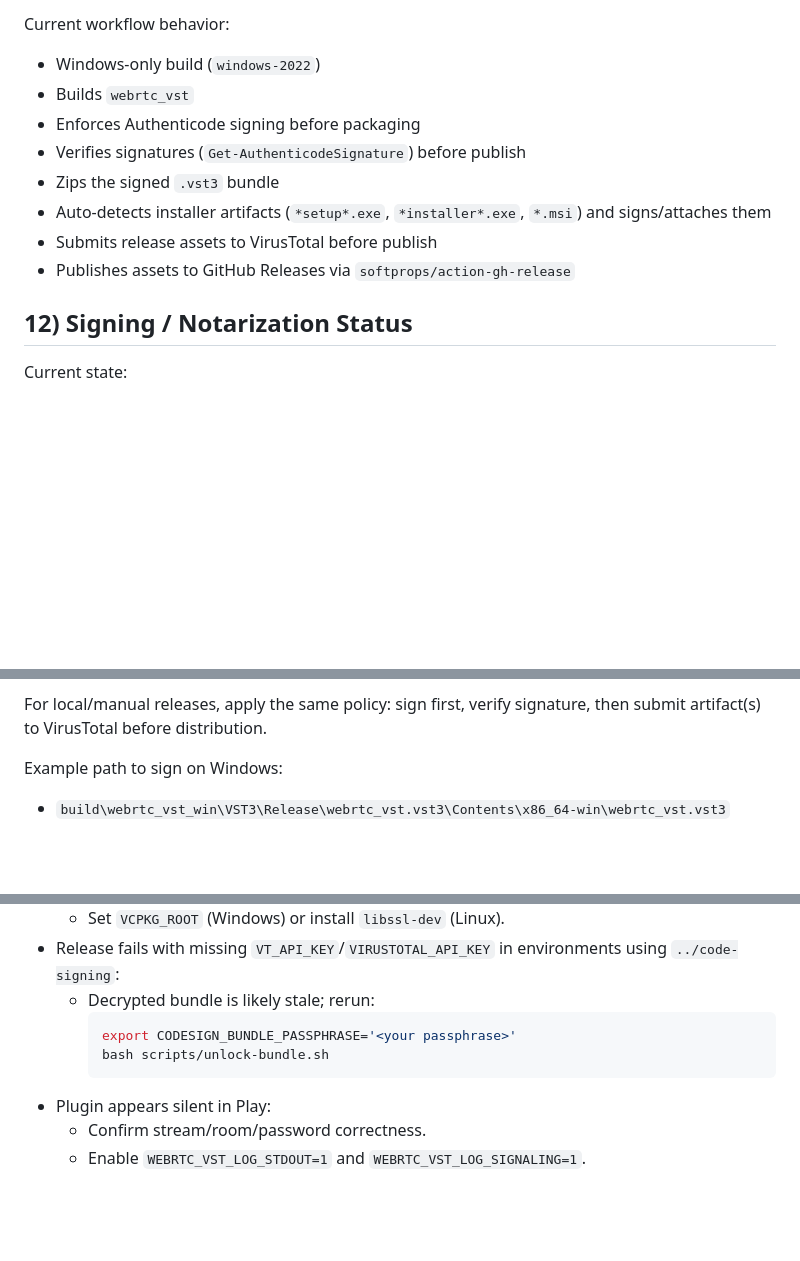
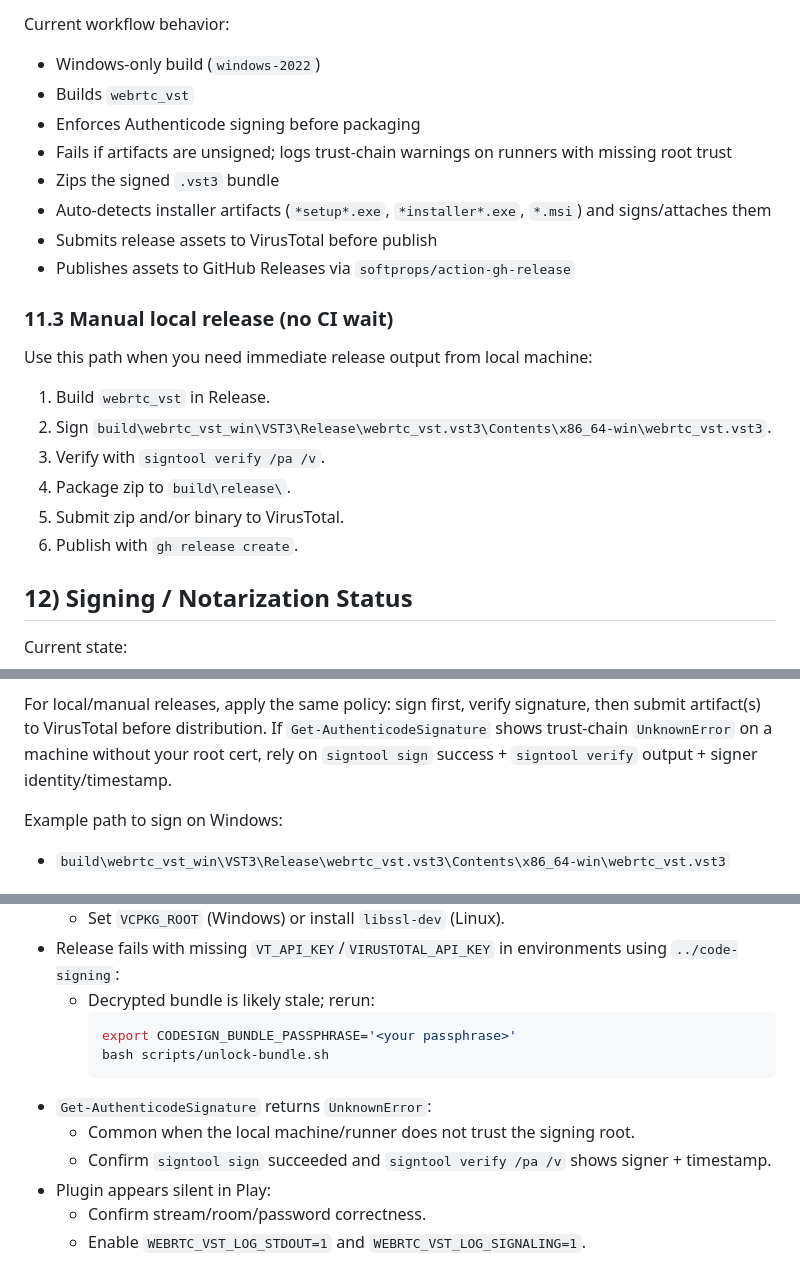
Before and after one commit to steveseguin/Ninja-VST3-Plugin, a Markdown page: AGENTS.md, 3 parts joined by grey strips. Drawn GitHub-style; blank space fills up the shorter version.

````diff
--- a/AGENTS.md
+++ b/AGENTS.md
@@ -292,11 +292,22 @@ Current workflow behavior:
 - Windows-only build (`windows-2022`)
 - Builds `webrtc_vst`
 - Enforces Authenticode signing before packaging
-- Verifies signatures (`Get-AuthenticodeSignature`) before publish
+- Fails if artifacts are unsigned; logs trust-chain warnings on runners with missing root trust
 - Zips the signed `.vst3` bundle
 - Auto-detects installer artifacts (`*setup*.exe`, `*installer*.exe`, `*.msi`) and signs/attaches them
 - Submits release assets to VirusTotal before publish
 - Publishes assets to GitHub Releases via `softprops/action-gh-release`
+
+### 11.3 Manual local release (no CI wait)
+
+Use this path when you need immediate release output from local machine:
+
+1. Build `webrtc_vst` in Release.
+2. Sign `build\webrtc_vst_win\VST3\Release\webrtc_vst.vst3\Contents\x86_64-win\webrtc_vst.vst3`.
+3. Verify with `signtool verify /pa /v`.
+4. Package zip to `build\release\`.
+5. Submit zip and/or binary to VirusTotal.
+6. Publish with `gh release create`.
 
 ## 12) Signing / Notarization Status
 
@@ -312,6 +323,7 @@ Current state:
 - No macOS notarization pipeline exists yet.
 
 For local/manual releases, apply the same policy: sign first, verify signature, then submit artifact(s) to VirusTotal before distribution.
+If `Get-AuthenticodeSignature` shows trust-chain `UnknownError` on a machine without your root cert, rely on `signtool sign` success + `signtool verify` output + signer identity/timestamp.
 
 Example path to sign on Windows:
 
@@ -400,6 +413,9 @@ Before publishing:
     export CODESIGN_BUNDLE_PASSPHRASE='<your passphrase>'
     bash scripts/unlock-bundle.sh
     ```
+- `Get-AuthenticodeSignature` returns `UnknownError`:
+  - Common when the local machine/runner does not trust the signing root.
+  - Confirm `signtool sign` succeeded and `signtool verify /pa /v` shows signer + timestamp.
 - Plugin appears silent in Play:
   - Confirm stream/room/password correctness.
   - Enable `WEBRTC_VST_LOG_STDOUT=1` and `WEBRTC_VST_LOG_SIGNALING=1`.
````
Also changed, not shown: other parts of AGENTS.md (+1 -0 lines), docs/developer/BUILD_AND_TEST.md (+39 -1 lines).
